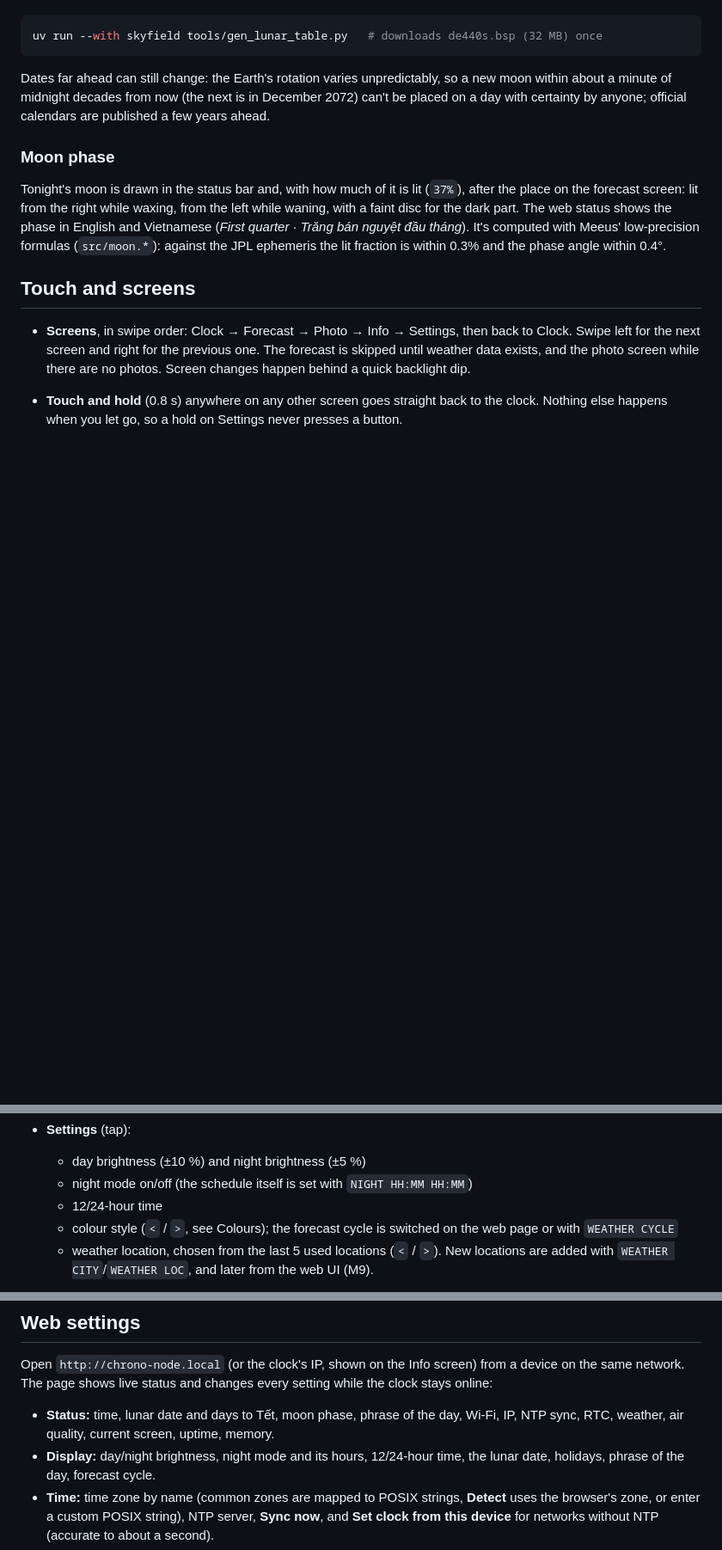
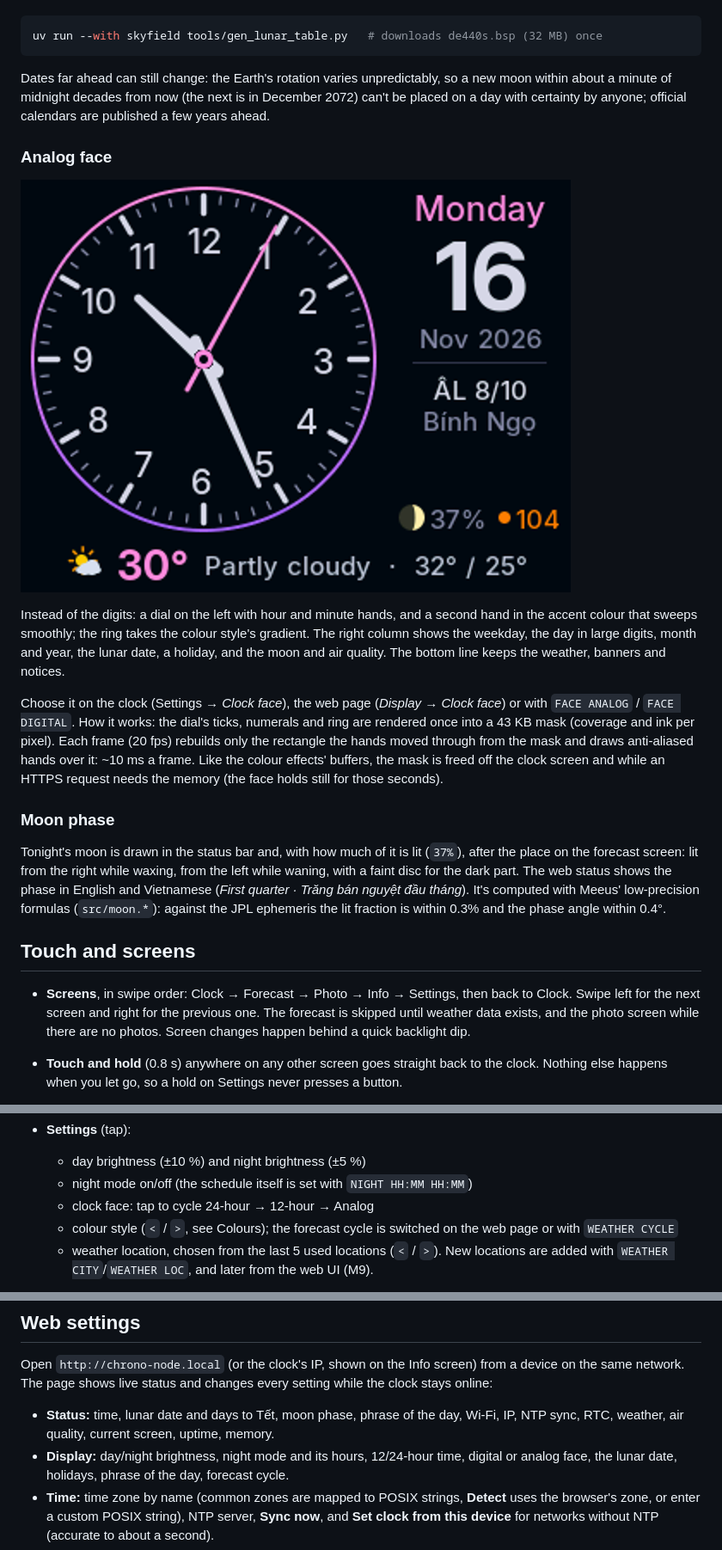
Before and after one commit to Baremetal-Core/chrono-node, a Markdown page: README.md, 3 parts joined by grey strips. Shown at 86% size. Rendered like a GitHub page; pictures changed too: docs/images/analog-face.png (added); blank space fills up the shorter version.

```diff
--- a/README.md
+++ b/README.md
@@ -92,6 +92,22 @@ Dates far ahead can still change: the Earth's rotation varies unpredictably, so
 within about a minute of midnight decades from now (the next is in December 2072) can't be
 placed on a day with certainty by anyone; official calendars are published a few years ahead.
 
+### Analog face
+
+![Analog face](docs/images/analog-face.png)
+
+Instead of the digits: a dial on the left with hour and minute hands, and a second hand in
+the accent colour that sweeps smoothly; the ring takes the colour style's gradient. The right
+column shows the weekday, the day in large digits, month and year, the lunar date, a holiday,
+and the moon and air quality. The bottom line keeps the weather, banners and notices.
+
+Choose it on the clock (Settings → *Clock face*), the web page (*Display* → *Clock face*) or
+with `FACE ANALOG` / `FACE DIGITAL`. How it works: the dial's ticks, numerals and ring are
+rendered once into a 43 KB mask (coverage and ink per pixel). Each frame (20 fps) rebuilds
+only the rectangle the hands moved through from the mask and draws anti-aliased hands over
+it: ~10 ms a frame. Like the colour effects' buffers, the mask is freed off the clock screen
+and while an HTTPS request needs the memory (the face holds still for those seconds).
+
 ### Moon phase
 
 Tonight's moon is drawn in the status bar and, with how much of it is lit (`37%`), after the
@@ -133,7 +149,7 @@ low-precision formulas (`src/moon.*`): against the JPL ephemeris the lit fractio
 - **Settings** (tap):
   - day brightness (±10 %) and night brightness (±5 %)
   - night mode on/off (the schedule itself is set with `NIGHT HH:MM HH:MM`)
-  - 12/24-hour time
+  - clock face: tap to cycle 24-hour → 12-hour → Analog
   - colour style (`<` / `>`, see Colours); the forecast cycle is switched on the web page or
     with `WEATHER CYCLE`
   - weather location, chosen from the last 5 used locations (`<` / `>`). New locations are
@@ -172,7 +188,8 @@ stays online:
 
 - **Status:** time, lunar date and days to Tết, moon phase, phrase of the day, Wi-Fi, IP, NTP sync, RTC, weather, air
   quality, current screen, uptime, memory.
-- **Display:** day/night brightness, night mode and its hours, 12/24-hour time, the lunar
+- **Display:** day/night brightness, night mode and its hours, 12/24-hour time, digital or
+  analog face, the lunar
   date, holidays, phrase of the day, forecast cycle.
 - **Time:** time zone by name (common zones are mapped to POSIX strings, **Detect** uses the
   browser's zone, or enter a custom POSIX string), NTP server, **Sync now**, and **Set clock
```
Also changed, not shown: other parts of README.md (+2 -1 lines), docs/ROADMAP.md (+1 -0 lines), 8 other files.
